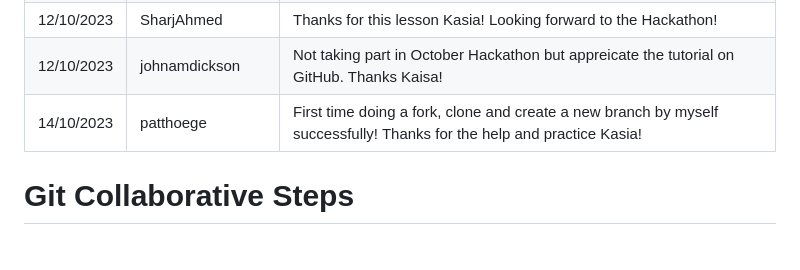
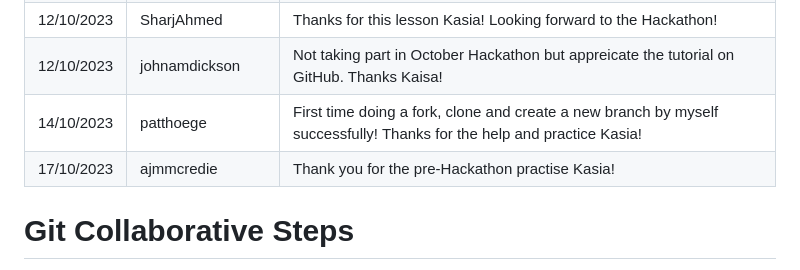
Before and after one commit to bezebee/Git-Collaborative, a Markdown page: README.md, the part around the change. Drawn GitHub-style.

Commit message:
Add name, date and message contribution to table

```diff
--- a/README.md
+++ b/README.md
@@ -17,6 +17,7 @@
 | 12/10/2023 | SharjAhmed       | Thanks for this lesson Kasia! Looking forward to the Hackathon!                                                                                                                                                            |
 | 12/10/2023 | johnamdickson       | Not taking part in October Hackathon but appreicate the tutorial on GitHub. Thanks Kaisa!                                                                                                                                                           |
 | 14/10/2023 | patthoege       | First time doing a fork, clone and create a new branch by myself successfully! Thanks for the help and practice Kasia!                                                                                                                   |
+| 17/10/2023 | ajmmcredie       | Thank you for the pre-Hackathon practise Kasia!                                                                                                                   |
 # Git Collaborative Steps
 
 [Slides here](https://app.box.com/s/r356kxmp3yiwa96evgmpera7il9t4xyg)
```
